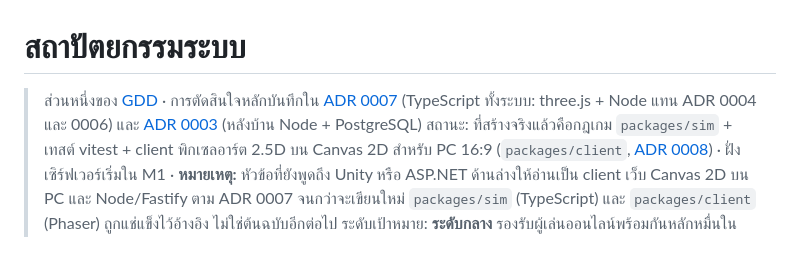
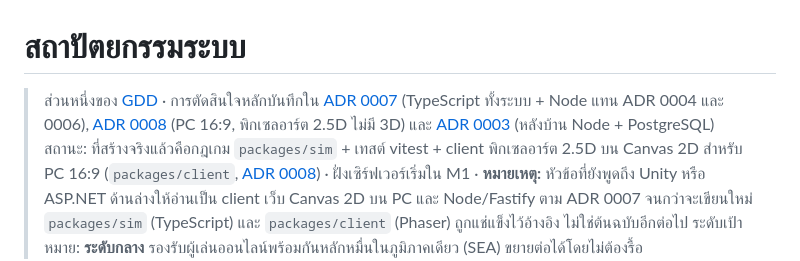
Before and after one commit to jonmaxmore/TD-Games-Idel, a Markdown page: docs/design/architecture.md, the part around the change. GitHub-like rendering.

Commit message:
architecture.md: point at ADR 0008 (PC 16:9, 2.5D pixel art)
Co-Authored-By: Claude Opus 5.5 <noreply@anthropic.com>
Claude-Session: https://claude.ai/code/session_01N8aJJpbdQASNmCUwGqaVhq

```diff
--- a/docs/design/architecture.md
+++ b/docs/design/architecture.md
@@ -1,6 +1,6 @@
 # สถาปัตยกรรมระบบ
 
-> ส่วนหนึ่งของ [GDD](../GDD.md) · การตัดสินใจหลักบันทึกใน [ADR 0007](../adr/0007-typescript-threejs-node.md) (TypeScript ทั้งระบบ: three.js + Node แทน ADR 0004 และ 0006) และ [ADR 0003](../adr/0003-node-postgres-backend.md) (หลังบ้าน Node + PostgreSQL)
+> ส่วนหนึ่งของ [GDD](../GDD.md) · การตัดสินใจหลักบันทึกใน [ADR 0007](../adr/0007-typescript-threejs-node.md) (TypeScript ทั้งระบบ + Node แทน ADR 0004 และ 0006), [ADR 0008](../adr/0008-pc-only-16x9.md) (PC 16:9, พิกเซลอาร์ต 2.5D ไม่มี 3D) และ [ADR 0003](../adr/0003-node-postgres-backend.md) (หลังบ้าน Node + PostgreSQL)
 > สถานะ: ที่สร้างจริงแล้วคือกฎเกม `packages/sim` + เทสต์ vitest + client พิกเซลอาร์ต 2.5D บน Canvas 2D สำหรับ PC 16:9 (`packages/client`, [ADR 0008](../adr/0008-pc-only-16x9.md)) · ฝั่งเซิร์ฟเวอร์เริ่มใน M1 · **หมายเหตุ:** หัวข้อที่ยังพูดถึง Unity หรือ ASP.NET ด้านล่างให้อ่านเป็น client เว็บ Canvas 2D บน PC และ Node/Fastify ตาม ADR 0007 จนกว่าจะเขียนใหม่
 > `packages/sim` (TypeScript) และ `packages/client` (Phaser) ถูกแช่แข็งไว้อ้างอิง ไม่ใช่ต้นฉบับอีกต่อไป
 > ระดับเป้าหมาย: **ระดับกลาง** รองรับผู้เล่นออนไลน์พร้อมกันหลักหมื่นในภูมิภาคเดียว (SEA) ขยายต่อได้โดยไม่ต้องรื้อ
```
